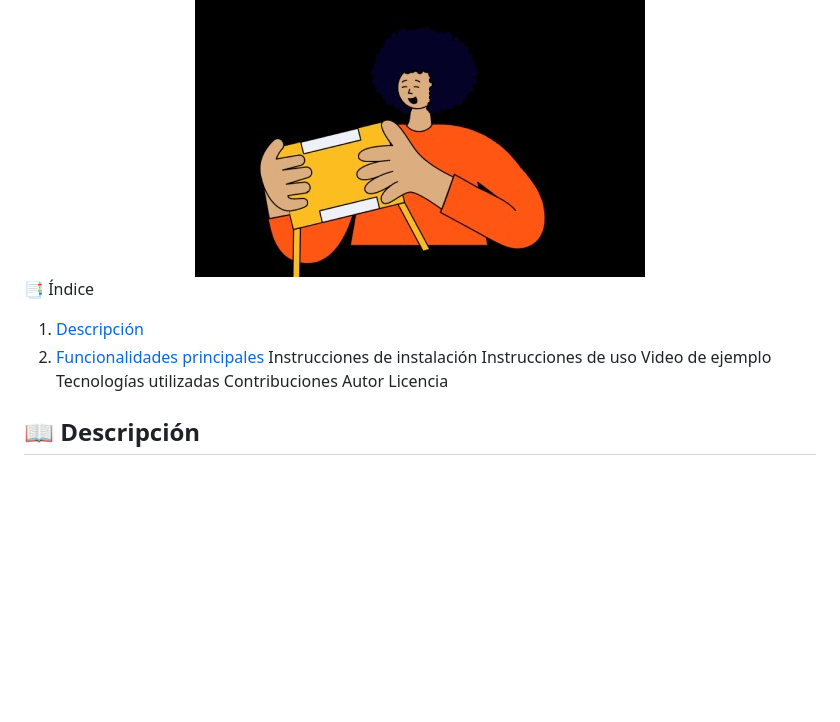
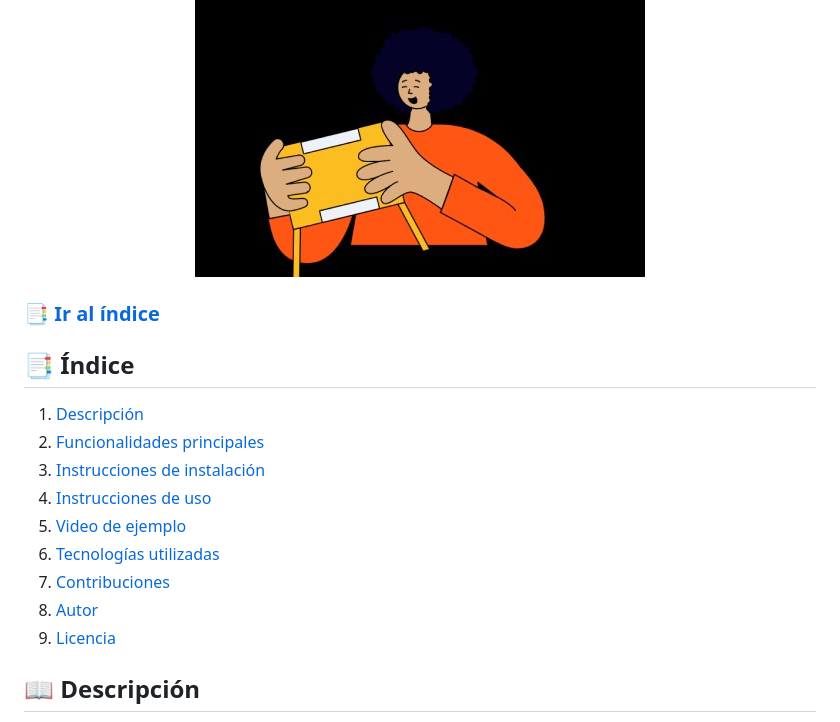
Before and after one commit to PaoBasQA/challenge-amigo-secreto_esp-main, a Markdown page: README.md, the part around the change. GitHub-like rendering; blank space fills up the shorter version.

Commit message:
Agregando un Índice

```diff
--- a/README.md
+++ b/README.md
@@ -12,16 +12,19 @@
   <img src="assets/amigoSecreto.jpg" alt="Carátula del Amigo Secreto">
 </div>
 
-📑 Índice
-1. [Descripción](#descripción)
-2. [Funcionalidades principales](#funcionalidades-principales)
-Instrucciones de instalación
-Instrucciones de uso
-Video de ejemplo
-Tecnologías utilizadas
-Contribuciones
-Autor
-Licencia
+### 📑 [Ir al índice](#índice)
+
+## 📑 Índice
+
+1. [Descripción](#-descripción)
+2. [Funcionalidades principales](#-funcionalidades-principales)
+3. [Instrucciones de instalación](#-instrucciones-de-instalación)
+4. [Instrucciones de uso](#-instrucciones-de-uso)
+5. [Video de ejemplo](#-video-de-ejemplo)
+6. [Tecnologías utilizadas](#️-tecnologías-utilizadas)
+7. [Contribuciones](#-contribuciones)
+8. [Autor](#-autor)
+9. [Licencia](#-licencia)
 
 ## 📖 Descripción
 El proyecto "Amigo Secreto" es una aplicación web simple pero divertida que permite a los usuarios ingresar una lista de nombres y sortear aleatoriamente un "amigo secreto" sin repetir nombres hasta que todos hayan sido seleccionados. ¡Ideal para organizar sorteos en reuniones, fiestas o eventos familiares! ✨
```
